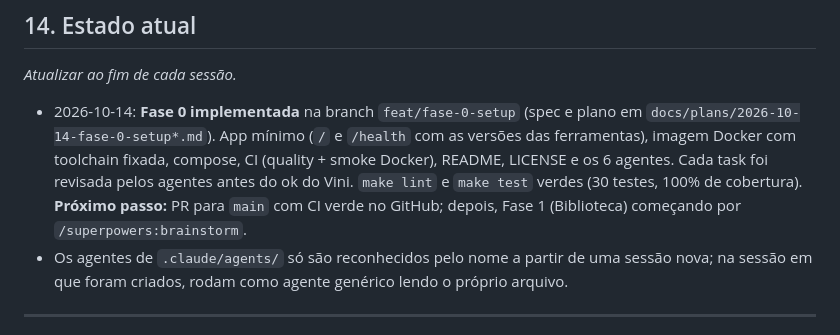
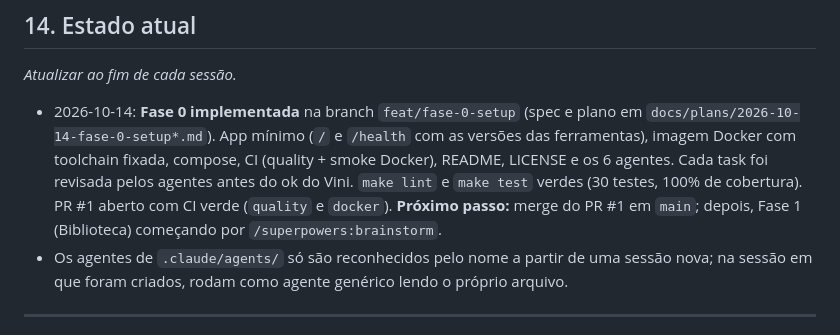
Before and after one commit to vinivaliati/projeto-dvd, a Markdown page: CLAUDE.md, the part around one of its changes. Drawn GitHub-style.

Commit message:
docs: mark phase 0 as done
Co-Authored-By: Claude Opus 5.5 <noreply@anthropic.com>

```diff
--- a/CLAUDE.md
+++ b/CLAUDE.md
@@ -450,9 +450,9 @@ _Atualizar ao fim de cada sessão._
   `docs/plans/2026-10-14-fase-0-setup*.md`). App mínimo (`/` e `/health` com as versões das
   ferramentas), imagem Docker com toolchain fixada, compose, CI (quality + smoke Docker), README,
   LICENSE e os 6 agentes. Cada task foi revisada pelos agentes antes do ok do Vini.
-  `make lint` e `make test` verdes (30 testes, 100% de cobertura). **Próximo passo:** PR para
-  `main` com CI verde no GitHub; depois, Fase 1 (Biblioteca) começando por
-  `/superpowers:brainstorm`.
+  `make lint` e `make test` verdes (30 testes, 100% de cobertura). PR #1 aberto com CI
+  verde (`quality` e `docker`). **Próximo passo:** merge do PR #1 em `main`; depois, Fase 1
+  (Biblioteca) começando por `/superpowers:brainstorm`.
 - Os agentes de `.claude/agents/` só são reconhecidos pelo nome a partir de uma sessão nova; na
   sessão em que foram criados, rodam como agente genérico lendo o próprio arquivo.
 
```
Also changed, not shown: other parts of CLAUDE.md (+1 -1 lines).
